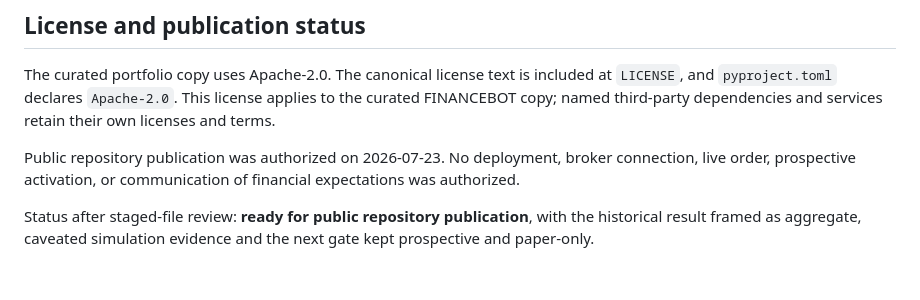
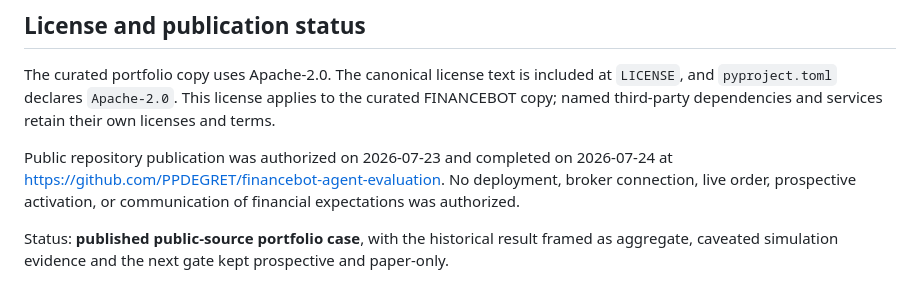
Before and after one commit to PPDEGRET/financebot-agent-evaluation, a Markdown page: PROVENANCE.md, the part around the change. Drawn GitHub-style.

Commit message:
Record public release

```diff
--- a/PROVENANCE.md
+++ b/PROVENANCE.md
@@ -93,6 +93,6 @@ No collaborator contributions, upstream fork lineage, or third-party asset right
 
 The curated portfolio copy uses Apache-2.0. The canonical license text is included at `LICENSE`, and `pyproject.toml` declares `Apache-2.0`. This license applies to the curated FINANCEBOT copy; named third-party dependencies and services retain their own licenses and terms.
 
-Public repository publication was authorized on 2026-07-23. No deployment, broker connection, live order, prospective activation, or communication of financial expectations was authorized.
+Public repository publication was authorized on 2026-07-23 and completed on 2026-07-24 at <https://github.com/PPDEGRET/financebot-agent-evaluation>. No deployment, broker connection, live order, prospective activation, or communication of financial expectations was authorized.
 
-Status after staged-file review: **ready for public repository publication**, with the historical result framed as aggregate, caveated simulation evidence and the next gate kept prospective and paper-only.
+Status: **published public-source portfolio case**, with the historical result framed as aggregate, caveated simulation evidence and the next gate kept prospective and paper-only.
```
Also changed, not shown: RELEASE_CHECKLIST.md (+10 -10 lines), SHOWCASE_PLAN.md (+1 -1 lines).
